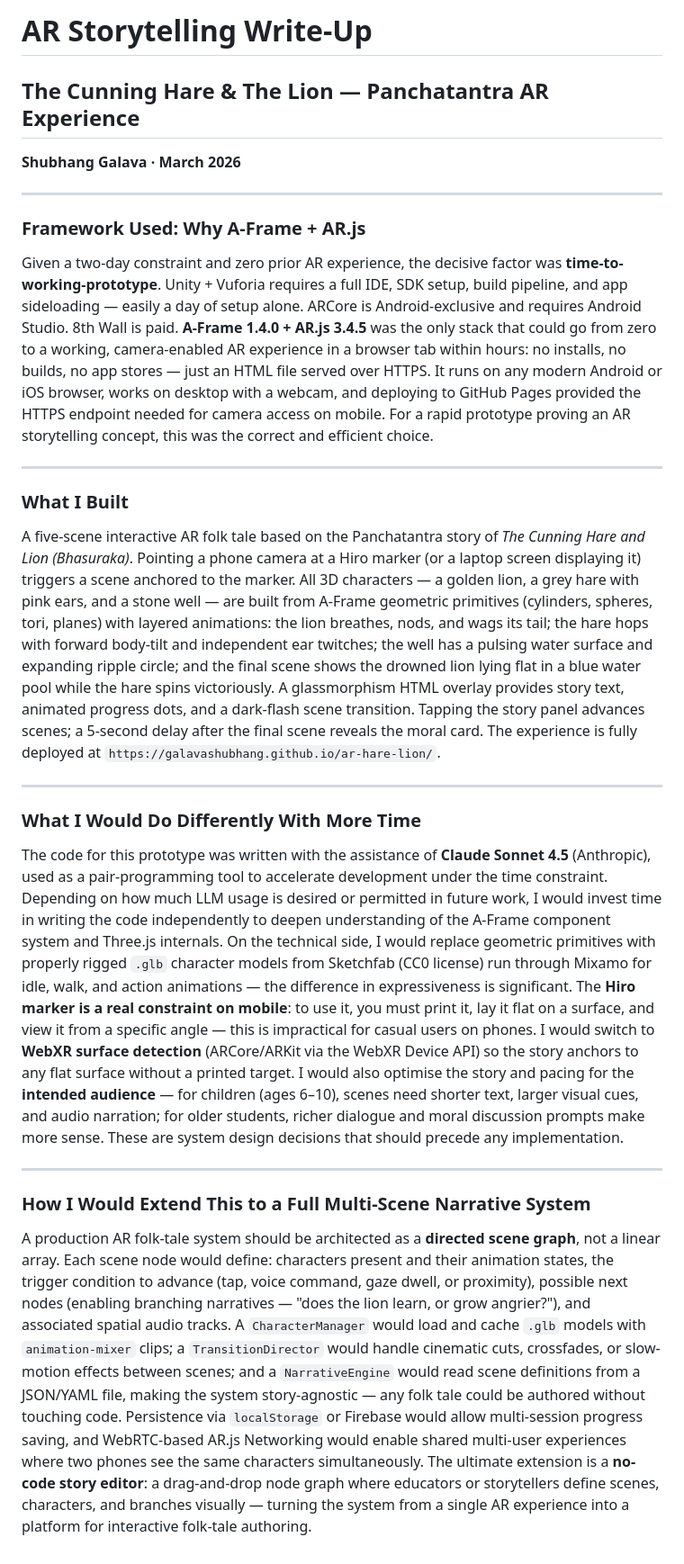
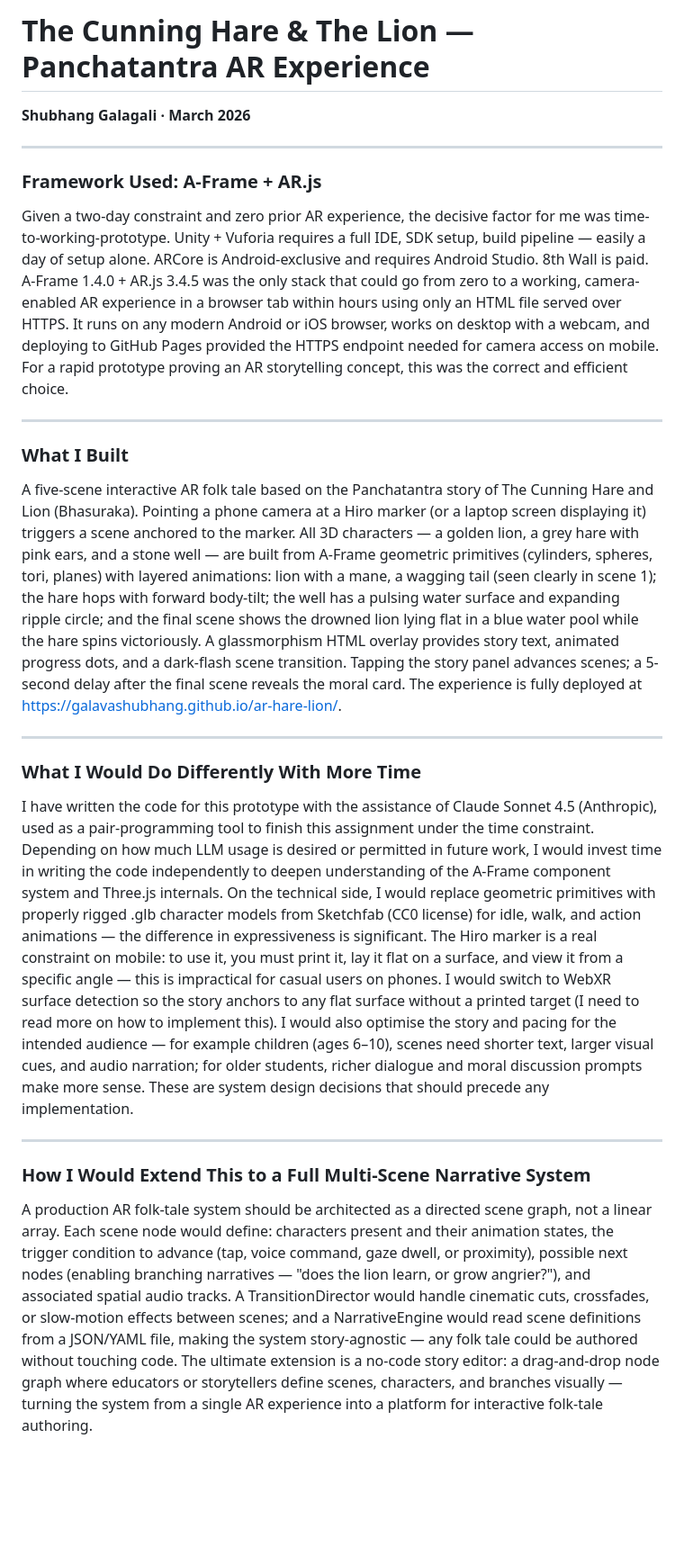
Before and after one commit to galavashubhang/ar-hare-lion, a Markdown page: writeup.md, the part around the change. Shown at 90% size. GitHub-like rendering; blank space fills up the shorter version.

Commit message:
docs: final writeup - user edited version with personal voice and name correction

```diff
--- a/writeup.md
+++ b/writeup.md
@@ -1,27 +1,26 @@
-# AR Storytelling Write-Up
-## The Cunning Hare & The Lion — Panchatantra AR Experience
-**Shubhang Galava · March 2026**
+# The Cunning Hare & The Lion — Panchatantra AR Experience
+**Shubhang Galagali · March 2026**
 
 ---
 
-### Framework Used: Why A-Frame + AR.js
+### Framework Used: A-Frame + AR.js
 
-Given a two-day constraint and zero prior AR experience, the decisive factor was **time-to-working-prototype**. Unity + Vuforia requires a full IDE, SDK setup, build pipeline, and app sideloading — easily a day of setup alone. ARCore is Android-exclusive and requires Android Studio. 8th Wall is paid. **A-Frame 1.4.0 + AR.js 3.4.5** was the only stack that could go from zero to a working, camera-enabled AR experience in a browser tab within hours: no installs, no builds, no app stores — just an HTML file served over HTTPS. It runs on any modern Android or iOS browser, works on desktop with a webcam, and deploying to GitHub Pages provided the HTTPS endpoint needed for camera access on mobile. For a rapid prototype proving an AR storytelling concept, this was the correct and efficient choice.
+Given a two-day constraint and zero prior AR experience, the decisive factor for me was time-to-working-prototype. Unity + Vuforia requires a full IDE, SDK setup, build pipeline — easily a day of setup alone. ARCore is Android-exclusive and requires Android Studio. 8th Wall is paid. A-Frame 1.4.0 + AR.js 3.4.5 was the only stack that could go from zero to a working, camera-enabled AR experience in a browser tab within hours using only an HTML file served over HTTPS. It runs on any modern Android or iOS browser, works on desktop with a webcam, and deploying to GitHub Pages provided the HTTPS endpoint needed for camera access on mobile. For a rapid prototype proving an AR storytelling concept, this was the correct and efficient choice.
 
 ---
 
 ### What I Built
 
-A five-scene interactive AR folk tale based on the Panchatantra story of *The Cunning Hare and Lion (Bhasuraka)*. Pointing a phone camera at a Hiro marker (or a laptop screen displaying it) triggers a scene anchored to the marker. All 3D characters — a golden lion, a grey hare with pink ears, and a stone well — are built from A-Frame geometric primitives (cylinders, spheres, tori, planes) with layered animations: the lion breathes, nods, and wags its tail; the hare hops with forward body-tilt and independent ear twitches; the well has a pulsing water surface and expanding ripple circle; and the final scene shows the drowned lion lying flat in a blue water pool while the hare spins victoriously. A glassmorphism HTML overlay provides story text, animated progress dots, and a dark-flash scene transition. Tapping the story panel advances scenes; a 5-second delay after the final scene reveals the moral card. The experience is fully deployed at `https://galavashubhang.github.io/ar-hare-lion/`.
+A five-scene interactive AR folk tale based on the Panchatantra story of The Cunning Hare and Lion (Bhasuraka). Pointing a phone camera at a Hiro marker (or a laptop screen displaying it) triggers a scene anchored to the marker. All 3D characters — a golden lion, a grey hare with pink ears, and a stone well — are built from A-Frame geometric primitives (cylinders, spheres, tori, planes) with layered animations: lion with a mane, a wagging tail (seen clearly in scene 1); the hare hops with forward body-tilt; the well has a pulsing water surface and expanding ripple circle; and the final scene shows the drowned lion lying flat in a blue water pool while the hare spins victoriously. A glassmorphism HTML overlay provides story text, animated progress dots, and a dark-flash scene transition. Tapping the story panel advances scenes; a 5-second delay after the final scene reveals the moral card. The experience is fully deployed at https://galavashubhang.github.io/ar-hare-lion/.
 
 ---
 
 ### What I Would Do Differently With More Time
 
-The code for this prototype was written with the assistance of **Claude Sonnet 4.5** (Anthropic), used as a pair-programming tool to accelerate development under the time constraint. Depending on how much LLM usage is desired or permitted in future work, I would invest time in writing the code independently to deepen understanding of the A-Frame component system and Three.js internals. On the technical side, I would replace geometric primitives with properly rigged `.glb` character models from Sketchfab (CC0 license) run through Mixamo for idle, walk, and action animations — the difference in expressiveness is significant. The **Hiro marker is a real constraint on mobile**: to use it, you must print it, lay it flat on a surface, and view it from a specific angle — this is impractical for casual users on phones. I would switch to **WebXR surface detection** (ARCore/ARKit via the WebXR Device API) so the story anchors to any flat surface without a printed target. I would also optimise the story and pacing for the **intended audience** — for children (ages 6–10), scenes need shorter text, larger visual cues, and audio narration; for older students, richer dialogue and moral discussion prompts make more sense. These are system design decisions that should precede any implementation.
+I have written the code for this prototype with the assistance of Claude Sonnet 4.5 (Anthropic), used as a pair-programming tool to finish this assignment under the time constraint. Depending on how much LLM usage is desired or permitted in future work, I would invest time in writing the code independently to deepen understanding of the A-Frame component system and Three.js internals. On the technical side, I would replace geometric primitives with properly rigged .glb character models from Sketchfab (CC0 license) for idle, walk, and action animations — the difference in expressiveness is significant. The Hiro marker is a real constraint on mobile: to use it, you must print it, lay it flat on a surface, and view it from a specific angle — this is impractical for casual users on phones. I would switch to WebXR surface detection so the story anchors to any flat surface without a printed target (I need to read more on how to implement this). I would also optimise the story and pacing for the intended audience — for example children (ages 6–10), scenes need shorter text, larger visual cues, and audio narration; for older students, richer dialogue and moral discussion prompts make more sense. These are system design decisions that should precede any implementation.
 
 ---
 
 ### How I Would Extend This to a Full Multi-Scene Narrative System
 
-A production AR folk-tale system should be architected as a **directed scene graph**, not a linear array. Each scene node would define: characters present and their animation states, the trigger condition to advance (tap, voice command, gaze dwell, or proximity), possible next nodes (enabling branching narratives — "does the lion learn, or grow angrier?"), and associated spatial audio tracks. A `CharacterManager` would load and cache `.glb` models with `animation-mixer` clips; a `TransitionDirector` would handle cinematic cuts, crossfades, or slow-motion effects between scenes; and a `NarrativeEngine` would read scene definitions from a JSON/YAML file, making the system story-agnostic — any folk tale could be authored without touching code. Persistence via `localStorage` or Firebase would allow multi-session progress saving, and WebRTC-based AR.js Networking would enable shared multi-user experiences where two phones see the same characters simultaneously. The ultimate extension is a **no-code story editor**: a drag-and-drop node graph where educators or storytellers define scenes, characters, and branches visually — turning the system from a single AR experience into a platform for interactive folk-tale authoring.
+A production AR folk-tale system should be architected as a directed scene graph, not a linear array. Each scene node would define: characters present and their animation states, the trigger condition to advance (tap, voice command, gaze dwell, or proximity), possible next nodes (enabling branching narratives — "does the lion learn, or grow angrier?"), and associated spatial audio tracks. A TransitionDirector would handle cinematic cuts, crossfades, or slow-motion effects between scenes; and a NarrativeEngine would read scene definitions from a JSON/YAML file, making the system story-agnostic — any folk tale could be authored without touching code. The ultimate extension is a no-code story editor: a drag-and-drop node graph where educators or storytellers define scenes, characters, and branches visually — turning the system from a single AR experience into a platform for interactive folk-tale authoring.
```
